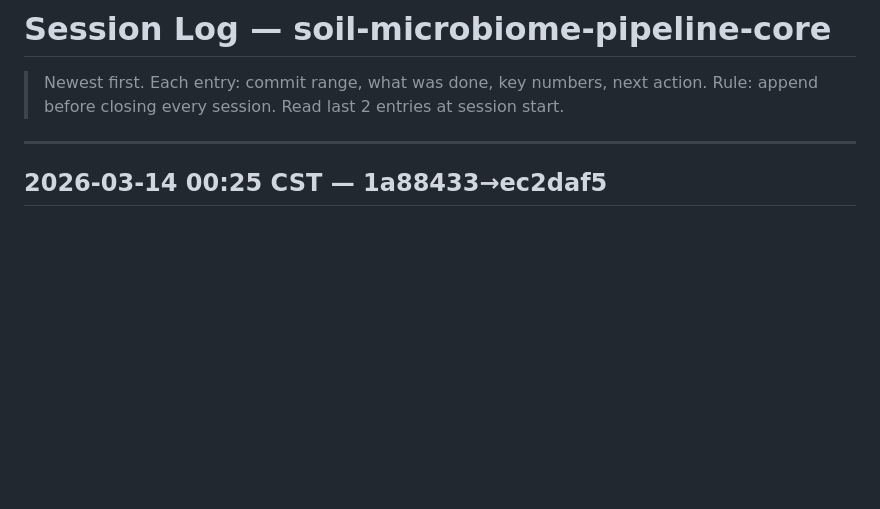
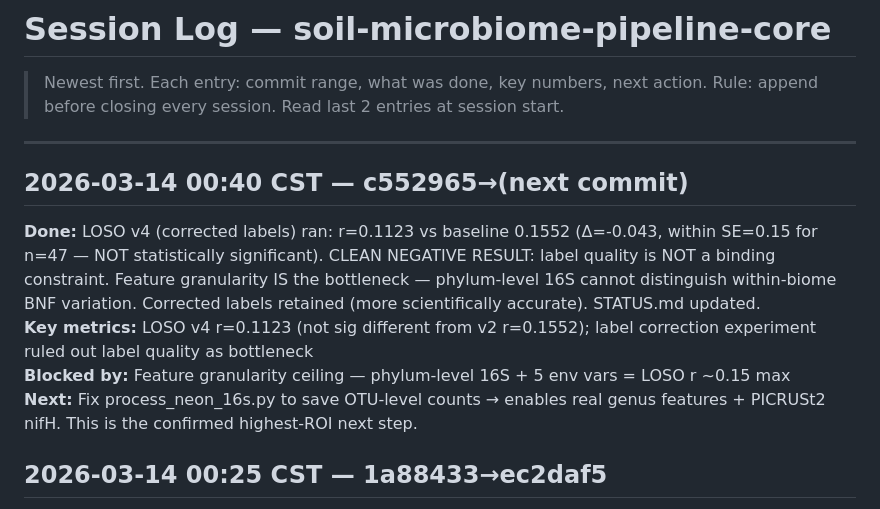
Before and after one commit to sethc5/soil-microbiome-pipeline-core, a Markdown page: docs/SESSION_LOG.md, the part around the change. Drawn GitHub-style; blank space fills up the shorter version.

Commit message:
docs: LOSO v4 result — label quality ruled out as bottleneck (r=0.1123 vs 0.1552, Δ within noise); feature granularity confirmed binding constraint

```diff
--- a/docs/SESSION_LOG.md
+++ b/docs/SESSION_LOG.md
@@ -3,6 +3,12 @@
 > Rule: append before closing every session. Read last 2 entries at session start.
 
 ---
+
+## 2026-03-14 00:40 CST — c552965→(next commit)
+**Done:** LOSO v4 (corrected labels) ran: r=0.1123 vs baseline 0.1552 (Δ=-0.043, within SE=0.15 for n=47 — NOT statistically significant). CLEAN NEGATIVE RESULT: label quality is NOT a binding constraint. Feature granularity IS the bottleneck — phylum-level 16S cannot distinguish within-biome BNF variation. Corrected labels retained (more scientifically accurate). STATUS.md updated.
+**Key metrics:** LOSO v4 r=0.1123 (not sig different from v2 r=0.1552); label correction experiment ruled out label quality as bottleneck
+**Blocked by:** Feature granularity ceiling — phylum-level 16S + 5 env vars = LOSO r ~0.15 max
+**Next:** Fix process_neon_16s.py to save OTU-level counts → enables real genus features + PICRUSt2 nifH. This is the confirmed highest-ROI next step.
 
 ## 2026-03-14 00:25 CST — 1a88433→ec2daf5
 **Done:** SESSION_LOG.md + Rule 10 added; 8 unmapped NEON sites corrected in fetch_published_bnf.py (TOOL 0.7→2.0 kg/ha/yr, UNDE/STEI/TREE 0.7→1.1-1.2, TALL 0.7→1.0, UKFS 0.7→1.3, YELL 0.7→0.9, STER 0.7→0.6); bnf_measurements.csv rebuilt on server (all 47 sites now mapped); LOSO v4 launched (PID 650980, /tmp/loso_v4.log, ~8 min)
```
Also changed, not shown: docs/STATUS.md (+20 -27 lines).
